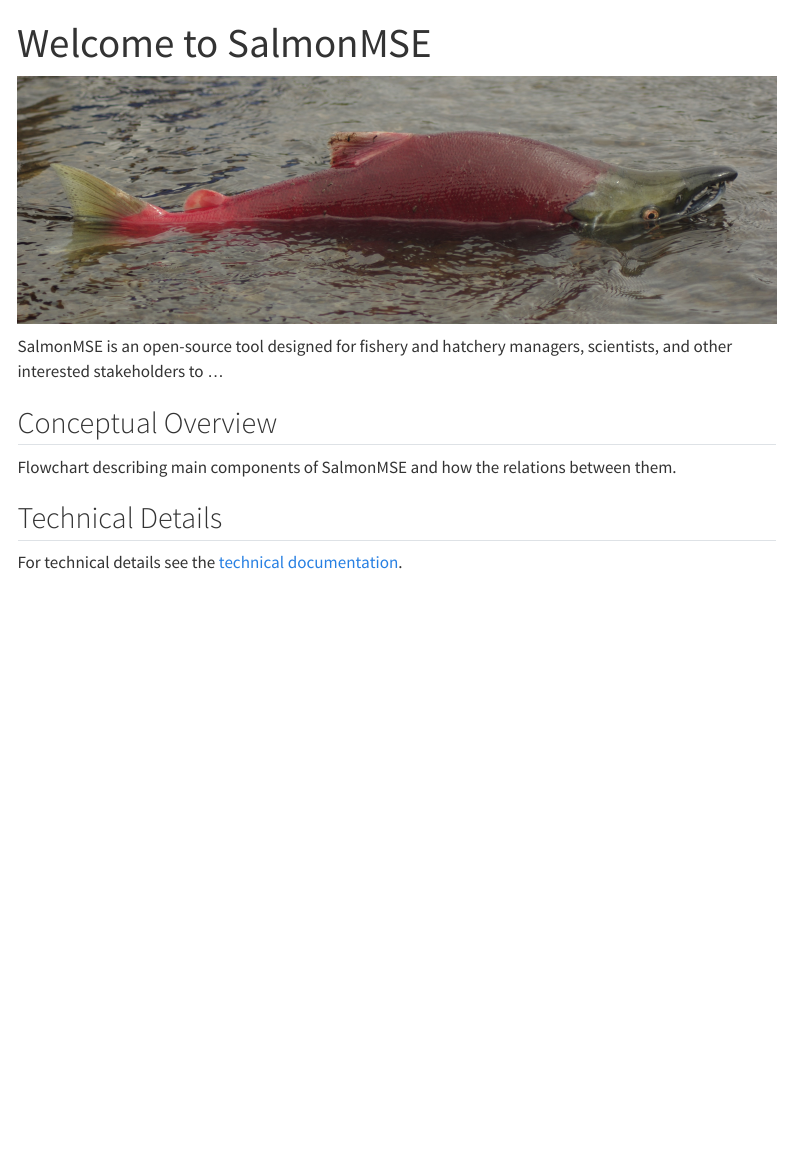
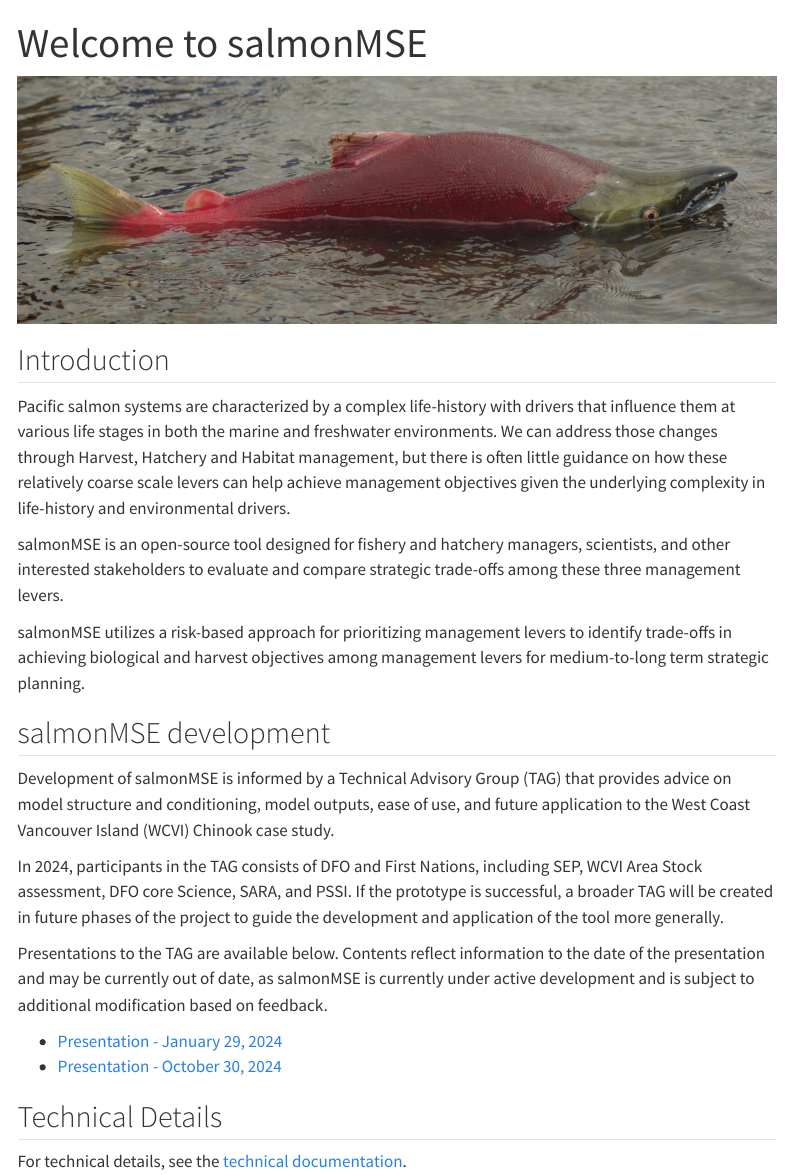
Before and after one commit to Blue-Matter/salmonMSE_homepage, a Quarto document (index.qmd): the page in a window 1100 px wide, from its top. Rendered offline with R 4.5, knitr and Pandoc in place of Quarto, with nearby package versions; menus at the side of the page are left out.

Commit message:
Add TAG presentations

```diff
--- a/index.qmd
+++ b/index.qmd
@@ -1,15 +1,31 @@
 ---
-title: "Welcome to SalmonMSE"
+title: "Welcome to salmonMSE"
 ---
 
 ![](img/sockeye.jpg){fig-alt="salmon"}
 
-SalmonMSE is an open-source tool designed for fishery and hatchery managers, scientists, and other interested stakeholders to ...
+## Introduction
 
-## Conceptual Overview
+Pacific salmon systems are characterized by a complex life-history with drivers that influence them at various life stages in both the marine and freshwater environments.
+We can address those changes through Harvest, Hatchery and Habitat management, but there is often little guidance on how these relatively coarse scale levers can help achieve management objectives given the underlying complexity in life-history and environmental drivers.
 
-Flowchart describing main components of SalmonMSE and how the relations between them.
+salmonMSE is an open-source tool designed for fishery and hatchery managers, scientists, and other interested stakeholders to evaluate and compare strategic trade-offs among these three management levers.
+
+salmonMSE utilizes a risk-based approach for prioritizing management levers to identify trade-offs in achieving biological and harvest objectives among management levers for medium-to-long term strategic planning.
+
+## salmonMSE development
+
+Development of salmonMSE is informed by a Technical Advisory Group (TAG) that provides advice on model structure and conditioning, model outputs, ease of use, and future application to the West Coast Vancouver Island (WCVI) Chinook case study.
+
+In 2024, participants in the TAG consists of DFO and First Nations, including SEP, WCVI Area Stock assessment, DFO core Science, SARA, and PSSI.
+If the prototype is successful, a broader TAG will be created in future phases of the project to guide the development and application of the tool more generally.
+
+Presentations to the TAG are available below.
+Contents reflect information to the date of the presentation and may be currently out of date, as salmonMSE is currently under active development and is subject to additional modification based on feedback.
+
+- [Presentation - January 29, 2024](https://docs.google.com/presentation/d/1PVvoBhJ5L8g5_PbffgvihrISDKZ5JxLY/edit?usp=sharing&ouid=110611304283721893731&rtpof=true&sd=true)
+- [Presentation - October 30, 2024](https://docs.google.com/presentation/d/1lwvVfMDwYrwQ6Qjuato77hK4h_Mu6VeW/edit?usp=sharing&ouid=110611304283721893731&rtpof=true&sd=true)
 
 ## Technical Details
 
-For technical details see the [technical documentation](https://docs.salmonmse.com).
+For technical details, see the [technical documentation](https://docs.salmonmse.com).
```
Also changed, not shown: _quarto.yml (+1 -1 lines), about.qmd (+4 -1 lines).
